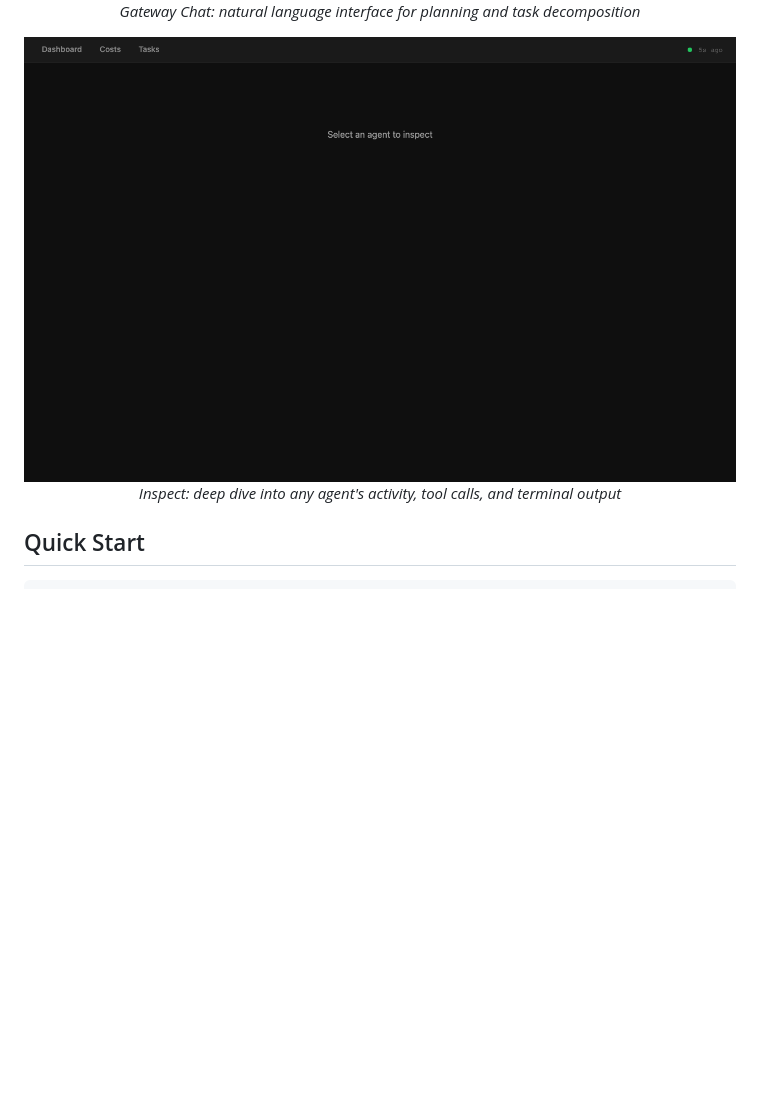
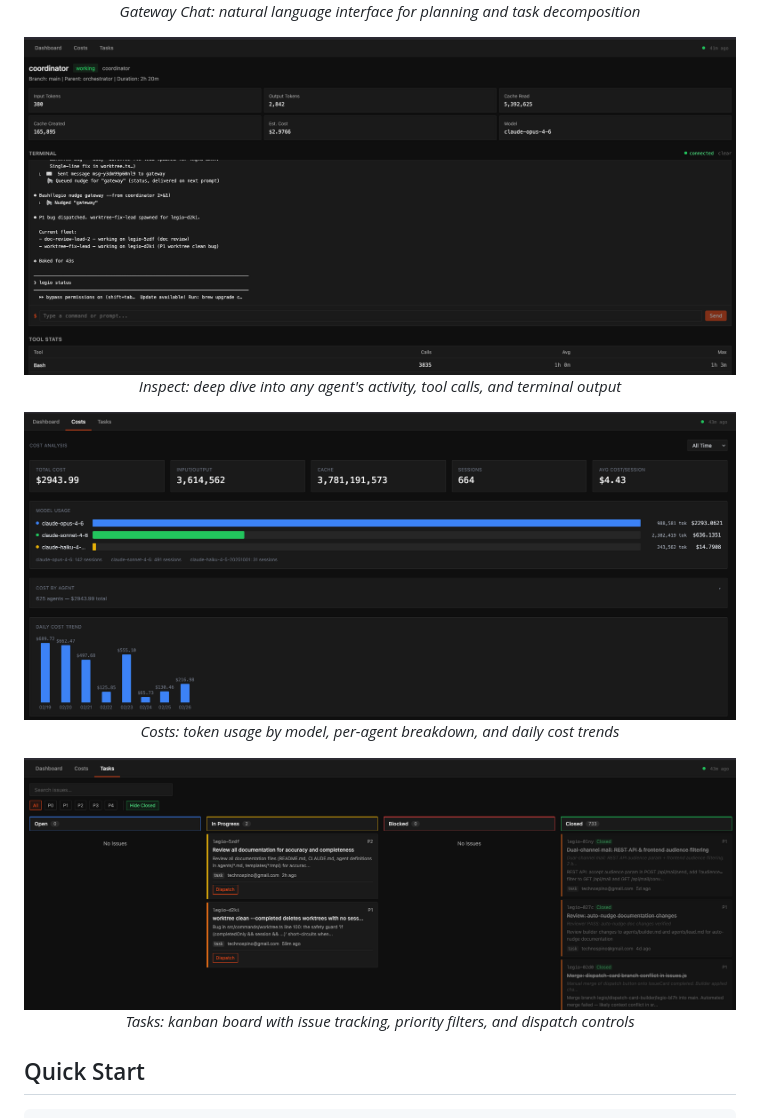
Before and after one commit to katyella/legio, a Markdown page: README.md, the part around the change. Drawn GitHub-style; pictures changed too: assets/costs.png (added), assets/inspect.png, assets/tasks.png (added); blank space fills up the shorter version.

Commit message:
docs: add costs, tasks, and updated inspect screenshots to README
Co-Authored-By: Claude Opus 4.6 <noreply@anthropic.com>

```diff
--- a/README.md
+++ b/README.md
@@ -45,6 +45,18 @@ Legio changes that. It spawns specialized agents in isolated git worktrees, coor
   <img src="assets/inspect.png" alt="Inspect — deep per-agent inspection" width="800">
   <br>
   <em>Inspect: deep dive into any agent's activity, tool calls, and terminal output</em>
+</p>
+
+<p align="center">
+  <img src="assets/costs.png" alt="Costs — token usage and cost breakdown" width="800">
+  <br>
+  <em>Costs: token usage by model, per-agent breakdown, and daily cost trends</em>
+</p>
+
+<p align="center">
+  <img src="assets/tasks.png" alt="Tasks — issue tracking kanban board" width="800">
+  <br>
+  <em>Tasks: kanban board with issue tracking, priority filters, and dispatch controls</em>
 </p>
 
 ## Quick Start
```
